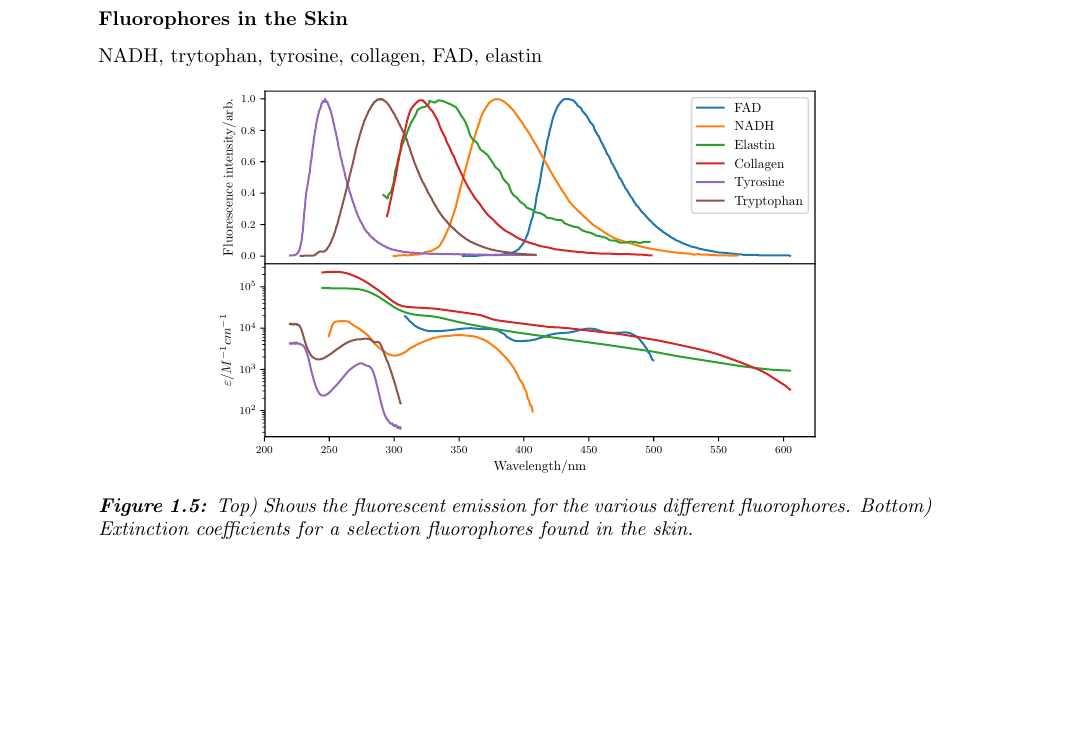
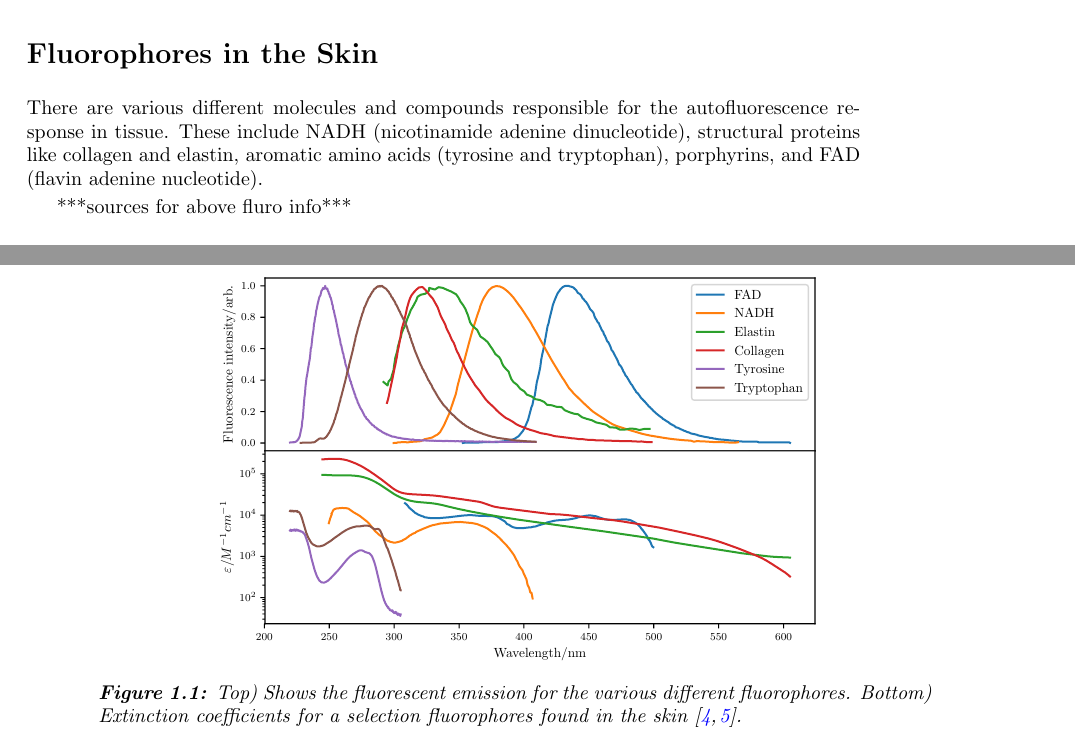
Before and after one commit to lewisfish/my_amazing_thesis, a LaTeX thesis (main.tex, which reads fluro/salvo.tex): part of page 16 of 30 before the commit and two parts of pages 11 and 12 of 30 after it, the two joined at a grey line, cut so that both start at the same text, the shorter picture padded with empty space. Compiled offline with pdfLaTeX.

Commit message:
minor edots to salvo chater

```diff
--- a/fluro/salvo.tex
+++ b/fluro/salvo.tex
@@ -34,6 +34,20 @@ Despite their appeal, using these novel biomarkers to diagnose and asses disease
 % results in "2d"
 % results in 3d + higher
 % future work
+\section*{Fluorophores in the Skin}
+
+There are various different molecules and compounds responsible for the autofluorescence response in tissue.
+These include NADH (nicotinamide adenine dinucleotide), structural proteins like collagen and elastin, aromatic amino acids (tyrosine and tryptophan), porphyrins, and FAD (flavin adenine nucleotide).
+
+
+\begin{figure}[!htbp]
+  \centering
+  \includegraphics[width=.75\textwidth]{fluros.pdf}
+  \caption{Top) Shows the fluorescent emission for the various different fluorophores. Bottom) Extinction coefficients for a selection fluorophores found in the skin~\cite{prahltyro,prahltryto}.}
+  \label{fig:flurosshow}
+\end{figure}
+
+***sources for above fluro info***
 
 
 \section{Skin Model}
@@ -278,17 +292,6 @@ To create our 5 layer skin model, we mix different amounts of the above chromoph
 
 % subsubsection optical_properties (end)
 \FloatBarrier
-\subsubsection*{Fluorophores in the Skin}
-
-
-NADH, trytophan, tyrosine, collagen, FAD, elastin
-
-\begin{figure}[!htbp]
-	\centering
-	\includegraphics[width=.75\textwidth]{fluros.pdf}
-	\caption{Top) Shows the fluorescent emission for the various different fluorophores. Bottom) Extinction coefficients for a selection fluorophores found in the skin.}
-	\label{fig:flurosshow}
-\end{figure}
 
 \section{Modelling Fluorescence}
 
```
Also changed, not shown: fluro/salvo.bib (+12 -0 lines), main.pdf.
